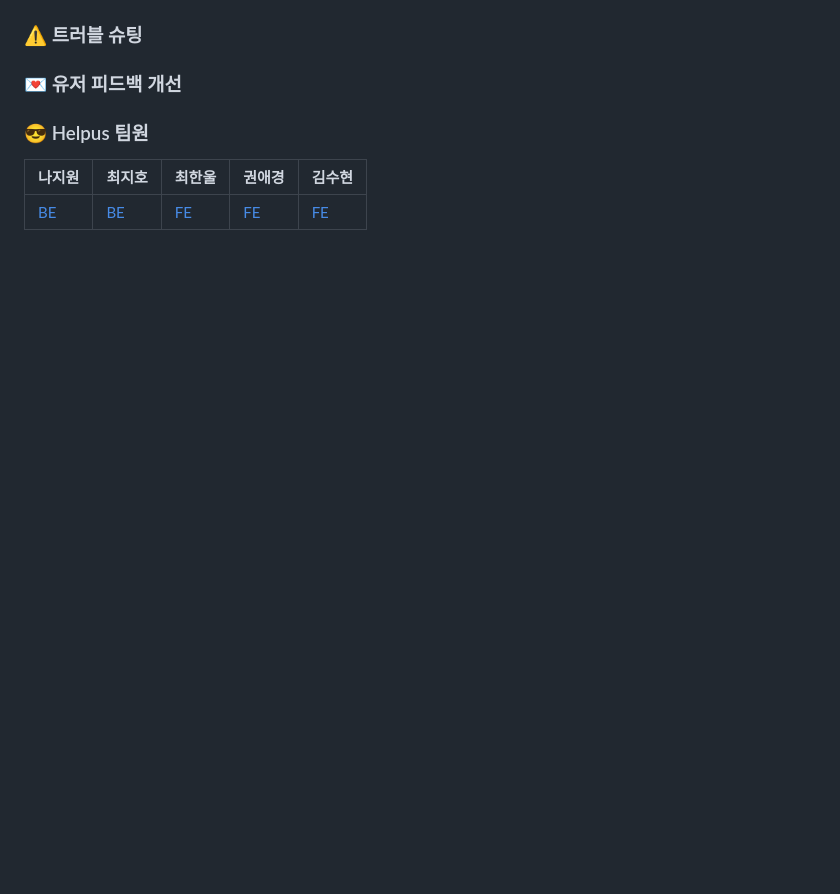
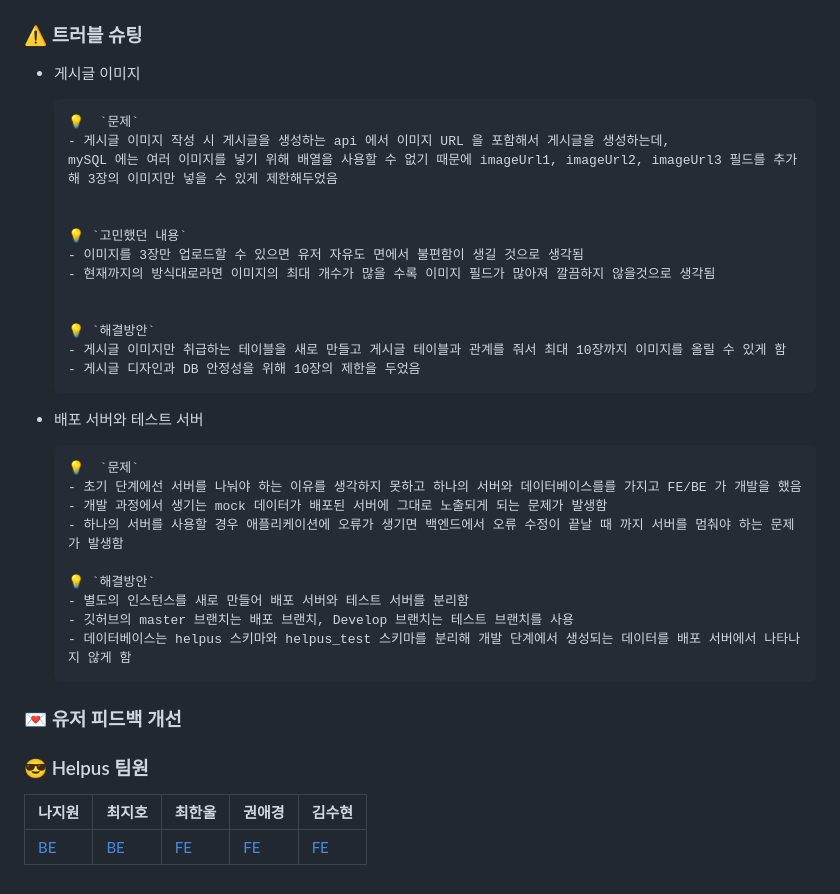
Before and after one commit to nacjji/helpus_BE, a Markdown page: README.md, the part around the change printed below. GitHub-like rendering; blank space fills up the shorter version.

```diff
--- a/README.md
+++ b/README.md
@@ -56,5 +61,36 @@
 
 ### ⚠️ 트러블 슈팅
+
+- 게시글 이미지
+
+      💡  `문제`
+      - 게시글 이미지 작성 시 게시글을 생성하는 api 에서 이미지 URL 을 포함해서 게시글을 생성하는데,
+      mySQL 에는 여러 이미지를 넣기 위해 배열을 사용할 수 없기 때문에 imageUrl1, imageUrl2, imageUrl3 필드를 추가해 3장의 이미지만 넣을 수 있게 제한해두었음
+
+
+      💡 `고민했던 내용`
+      - 이미지를 3장만 업로드할 수 있으면 유저 자유도 면에서 불편함이 생길 것으로 생각됨
+      - 현재까지의 방식대로라면 이미지의 최대 개수가 많을 수록 이미지 필드가 많아져 깔끔하지 않을것으로 생각됨
+
+
+      💡 `해결방안`
+      - 게시글 이미지만 취급하는 테이블을 새로 만들고 게시글 테이블과 관계를 줘서 최대 10장까지 이미지를 올릴 수 있게 함
+      - 게시글 디자인과 DB 안정성을 위해 10장의 제한을 두었음
+
+
+
+
+- 배포 서버와 테스트 서버
+
+      💡  `문제`
+      - 초기 단계에선 서버를 나눠야 하는 이유를 생각하지 못하고 하나의 서버와 데이터베이스를를 가지고 FE/BE 가 개발을 했음
+      - 개발 과정에서 생기는 mock 데이터가 배포된 서버에 그대로 노출되게 되는 문제가 발생함
+      - 하나의 서버를 사용할 경우 애플리케이션에 오류가 생기면 백엔드에서 오류 수정이 끝날 때 까지 서버를 멈춰야 하는 문제가 발생함
+
+      💡 `해결방안`
+      - 별도의 인스턴스를 새로 만들어 배포 서버와 테스트 서버를 분리함
+      - 깃허브의 master 브랜치는 배포 브랜치, Develop 브랜치는 테스트 브랜치를 사용
+      - 데이터베이스는 helpus 스키마와 helpus_test 스키마를 분리해 개발 단계에서 생성되는 데이터를 배포 서버에서 나타나지 않게 함
 
 ### 💌 유저 피드백 개선
 
```
Also changed, not shown: other parts of README.md (+5 -0 lines).
